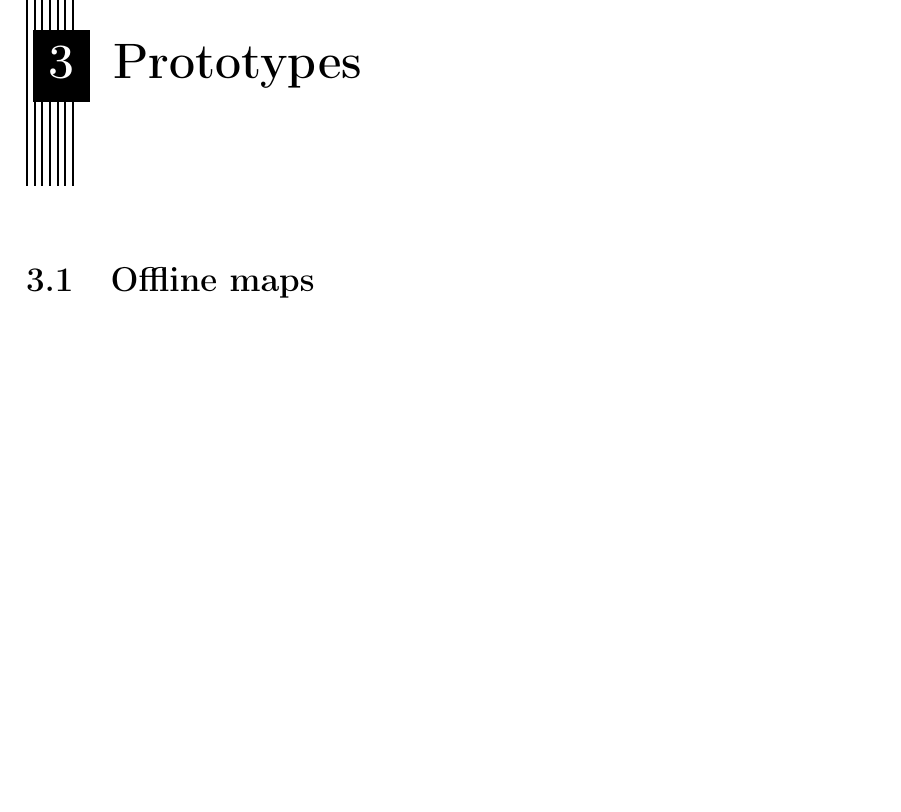
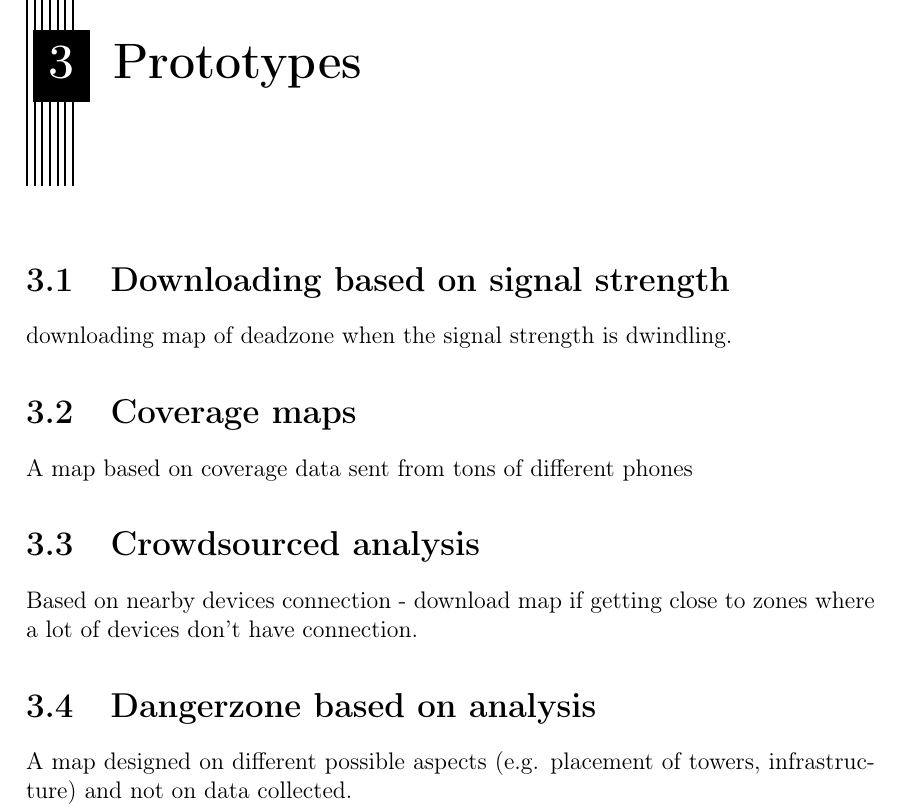
Before and after one commit to cnduru/sw7, a LaTeX thesis (report/main.tex, which reads report/indhold/prototyper/crowdsourced.tex, report/indhold/prototyper/daekningskort.tex, report/indhold/prototyper/farezone.tex): part of page 10 of 13, cut so that both start at the same text, the shorter picture padded with empty space. Compiled offline with pdfLaTeX.

Commit message:
Added some ideas for possible solutions, even though we already know, huehue

```diff
--- /dev/null
+++ b/report/indhold/prototyper/crowdsourced.tex
@@ -0,0 +1,4 @@
+\section{Crowdsourced analysis}
+\label{sec:crwdsourc}
+
+Based on nearby devices connection - download map if getting close to zones where a lot of devices don't have connection.
--- /dev/null
+++ b/report/indhold/prototyper/daekningskort.tex
@@ -0,0 +1,4 @@
+\section{Coverage maps}
+\label{sec:covmap}
+
+A map based on coverage data sent from tons of different phones
--- /dev/null
+++ b/report/indhold/prototyper/farezone.tex
@@ -0,0 +1,4 @@
+\section{Dangerzone based on analysis}
+\label{sec:dgrzone}
+
+A map designed on different possible aspects (e.g. placement of towers, infrastructure) and not on data collected.
--- /dev/null
+++ b/report/indhold/prototyper/intelligentsignal.tex
@@ -0,0 +1,4 @@
+\section{Downloading based on signal strength}
+\label{sec:sigstr}
+
+downloading map of deadzone when the signal strength is dwindling.
--- a/report/indhold/prototyper/offlinekort.tex
+++ /dev/null
@@ -1,2 +0,0 @@
-\section{Offline maps}
-\label{sec:Offmap}
--- a/report/indhold/prototyper/prototyper.tex
+++ b/report/indhold/prototyper/prototyper.tex
@@ -1,4 +1,7 @@
 \chapter{Prototypes}
 \label{chap:proto}
 
-\input{indhold/prototyper/offlinekort}
+\input{indhold/prototyper/intelligentsignal}
+\input{indhold/prototyper/daekningskort}
+\input{indhold/prototyper/crowdsourced}
+\input{indhold/prototyper/farezone}
```
